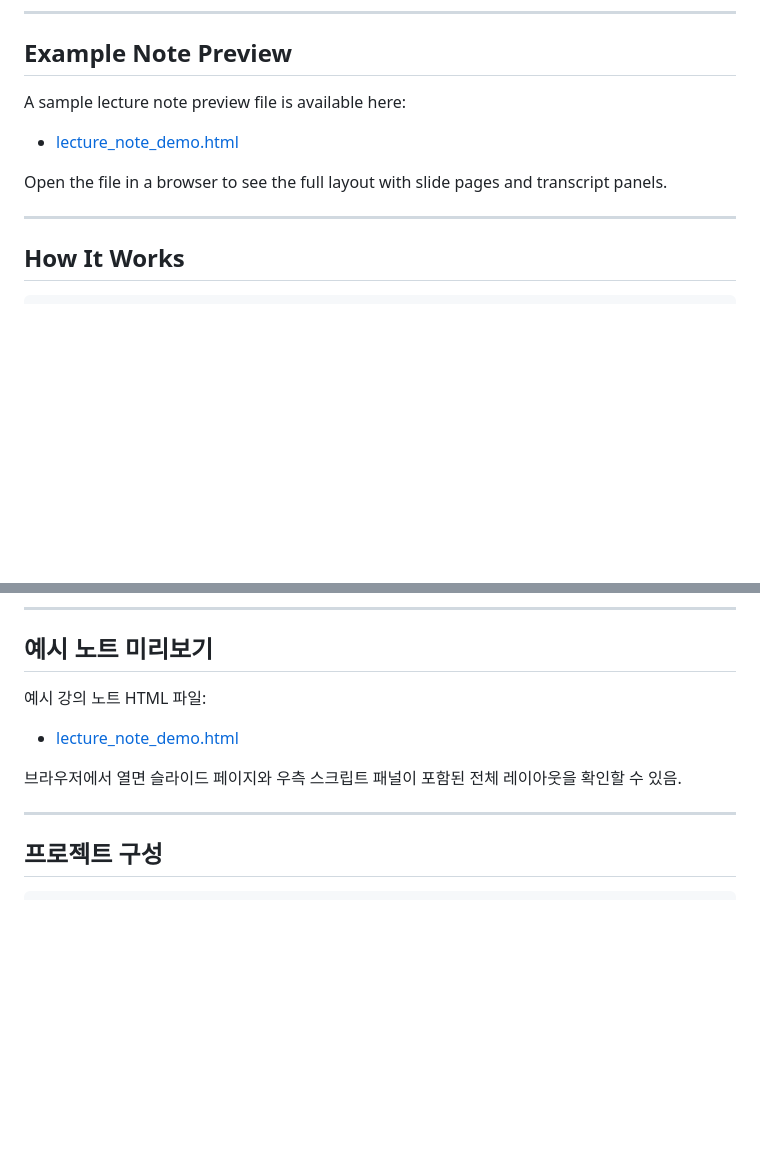
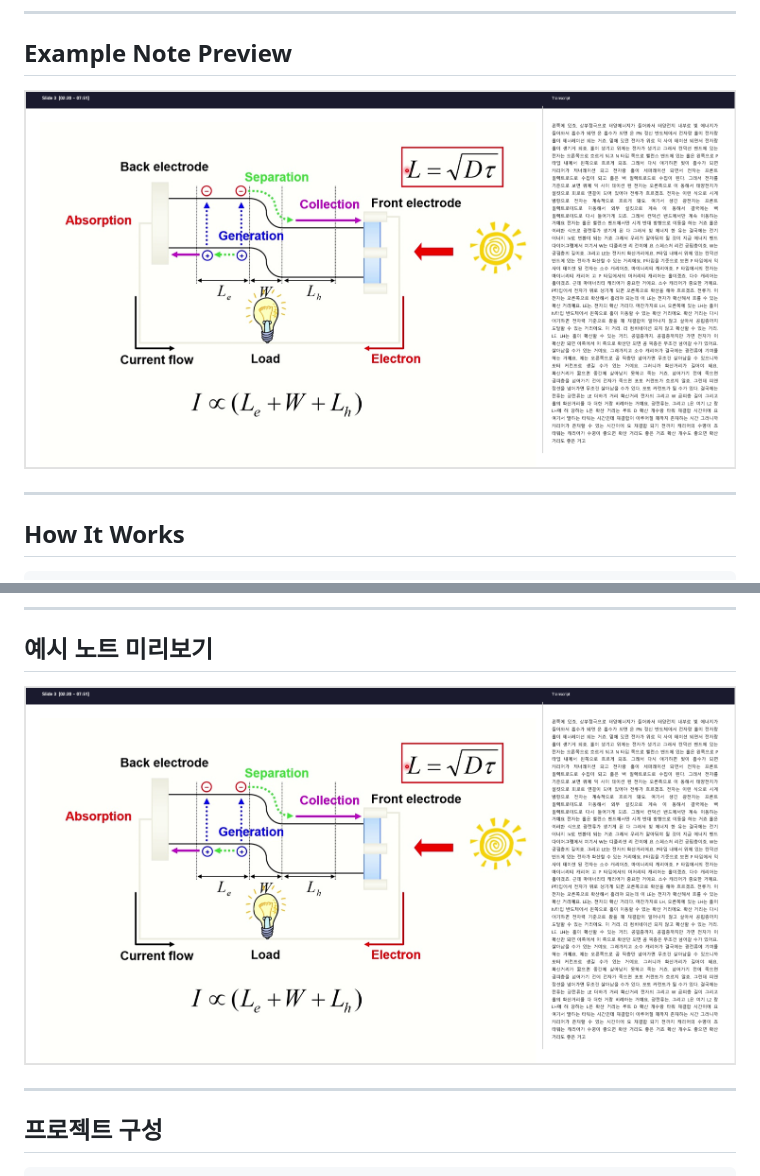
Before and after one commit to YMJ-02/SlideScribe, a Markdown page: README.md, 2 parts joined by grey strips. GitHub-like rendering; pictures changed too: docs/preview.png; blank space fills up the shorter version.

Commit message:
docs: replace HTML demo link with preview screenshot in README
Co-Authored-By: Claude Sonnet 4.6 <noreply@anthropic.com>

```diff
--- a/README.md
+++ b/README.md
@@ -21,11 +21,7 @@ Drop in a lecture video. Get back a paginated document with every slide matched
 
 ## Example Note Preview
 
-A sample lecture note preview file is available here:
-
-- [lecture_note_demo.html](https://github.com/YMJ-02/SlideScribe/blob/master/docs/lecture_note_demo.html)
-
-Open the file in a browser to see the full layout with slide pages and transcript panels.
+![Example Note Preview](docs/preview.png)
 
 ---
 
@@ -262,11 +258,7 @@ A. Use a smaller model (`medium` or `small`) or switch to `device: "cpu"` with `
 
 ## 예시 노트 미리보기
 
-예시 강의 노트 HTML 파일:
-
-- [lecture_note_demo.html](https://github.com/YMJ-02/SlideScribe/blob/master/docs/lecture_note_demo.html)
-
-브라우저에서 열면 슬라이드 페이지와 우측 스크립트 패널이 포함된 전체 레이아웃을 확인할 수 있음.
+![예시 노트 미리보기](docs/preview.png)
 
 ---
 
```
